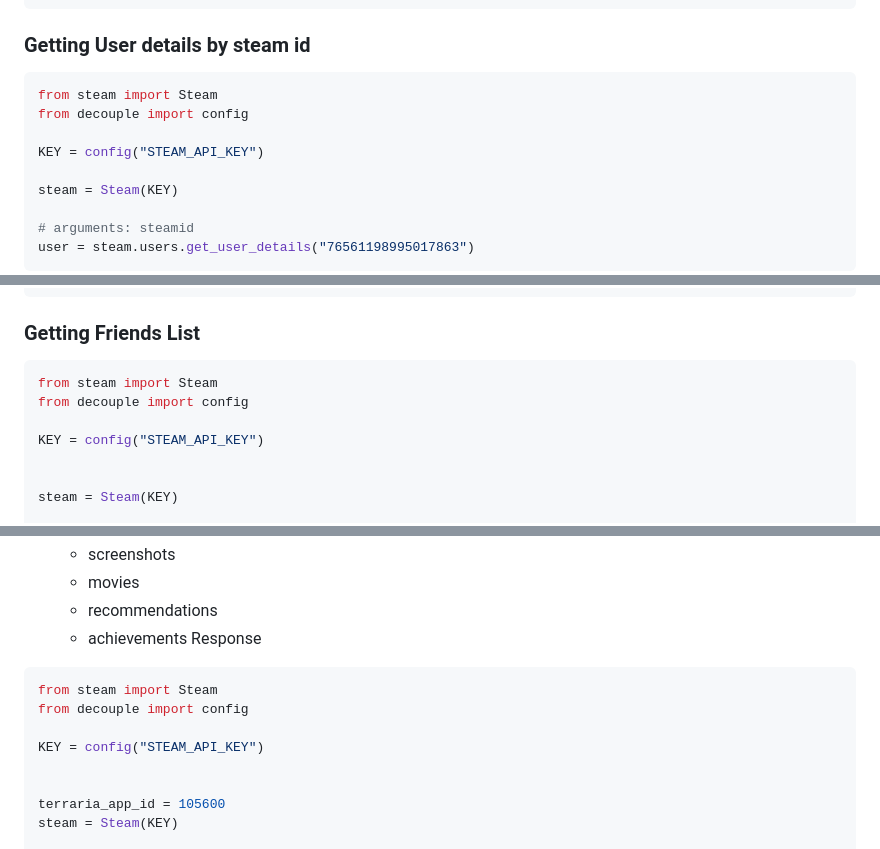
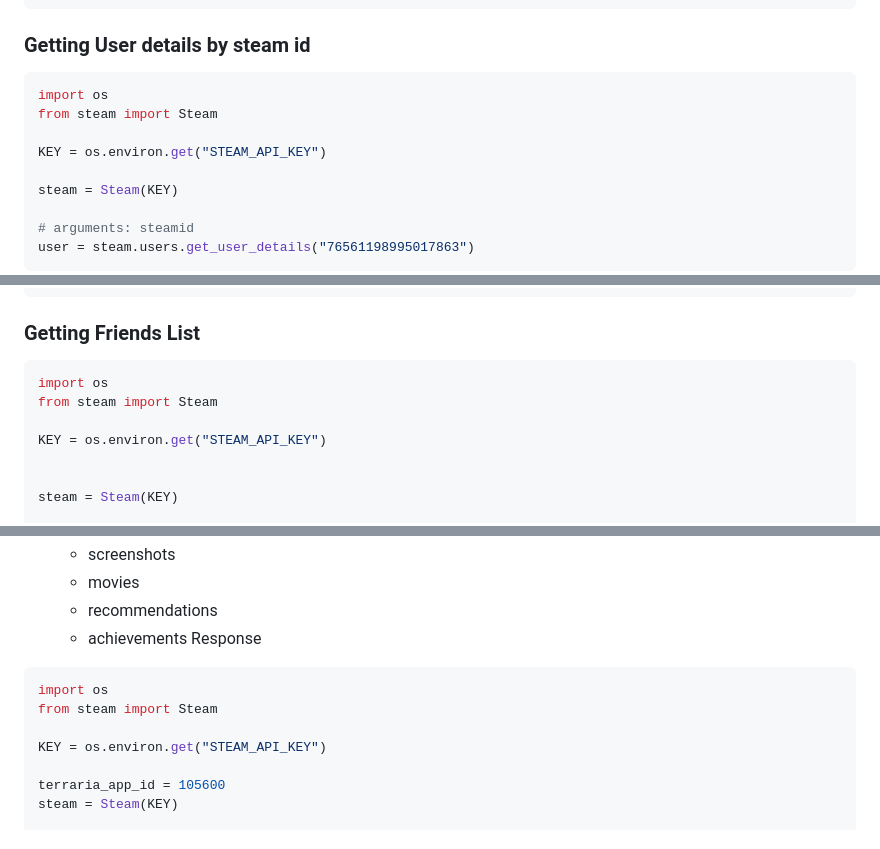
Before and after one commit to deivit24/python-steam-api, a Markdown page: README.md, 3 parts joined by grey strips. Drawn GitHub-style.

````diff
--- a/README.md
+++ b/README.md
@@ -59,10 +55,10 @@ Response
 ### Getting User details by steam id
 
 ```python
+import os
 from steam import Steam
-from decouple import config
 
-KEY = config("STEAM_API_KEY")
+KEY = os.environ.get("STEAM_API_KEY")
 
 steam = Steam(KEY)
 
@@ -97,10 +93,10 @@ Response
 ### Getting Friends List
 
 ```python
+import os
 from steam import Steam
-from decouple import config
 
-KEY = config("STEAM_API_KEY")
+KEY = os.environ.get("STEAM_API_KEY")
 
 
 steam = Steam(KEY)
@@ -352,14 +342,13 @@ Response
   - movies
   - recommendations
   - achievements
-Response
+    Response
 
 ```python
+import os
 from steam import Steam
-from decouple import config
 
-KEY = config("STEAM_API_KEY")
-
+KEY = os.environ.get("STEAM_API_KEY")
 
 terraria_app_id = 105600
 steam = Steam(KEY)
````
Also changed, not shown: other parts of README.md (+36 -52 lines).
